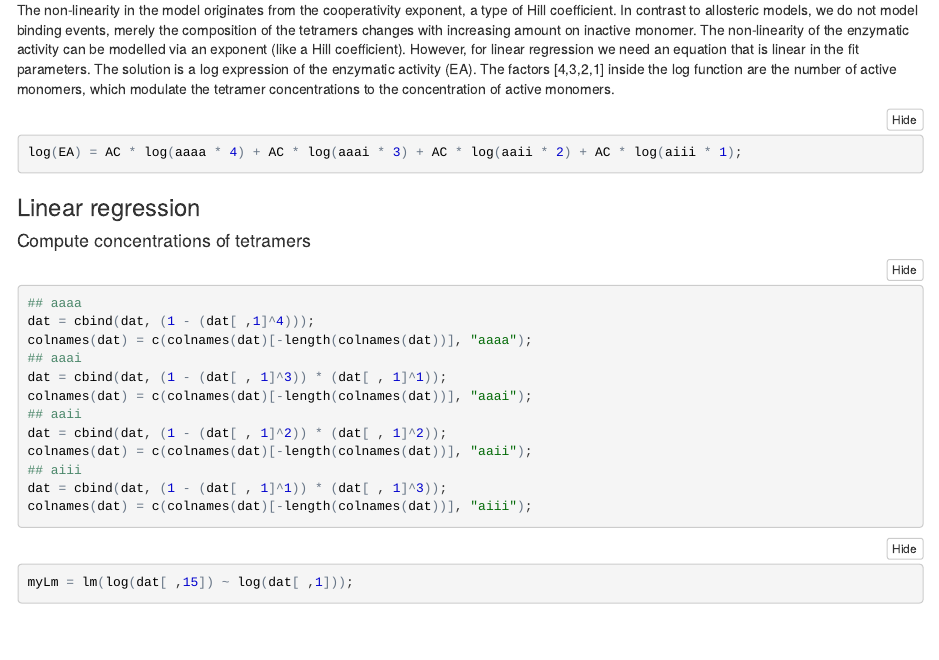
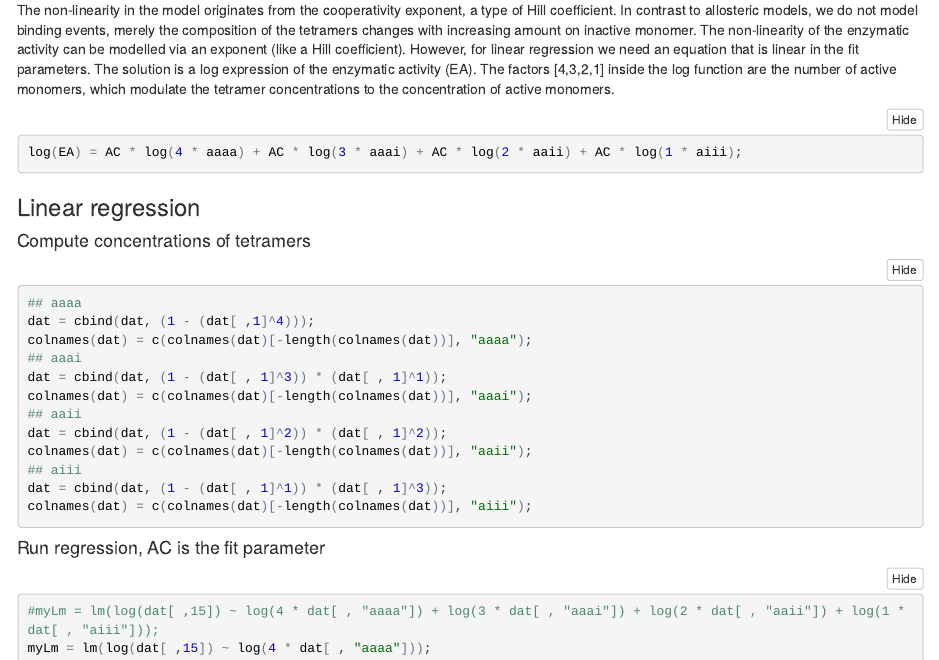
Before and after one commit to jkleinj/allosteric_mixtures, an R Markdown document (mix_combn.Rmd): the page in a window 1100 px wide, from 3580 px down. The pictures show the output file mix_combn.nb.html that the author committed with the source, opened offline.

Commit message:
correction in concentrations

````diff
--- a/mix_combn.Rmd
+++ b/mix_combn.Rmd
@@ -143,7 +143,7 @@ The solution is a log expression of the enzymatic activity (EA).
 The factors [4,3,2,1] inside the log function are the number of active monomers, which modulate the tetramer concentrations
 to the concentration of active monomers.
 ```{r, eval = FALSE}
-log(EA) = AC * log(aaaa * 4) + AC * log(aaai * 3) + AC * log(aaii * 2) + AC * log(aiii * 1);
+log(EA) = AC * log(4 * aaaa) + AC * log(3 * aaai) + AC * log(2 * aaii) + AC * log(1 * aiii);
 ```
 
 ### Linear regression
@@ -163,8 +163,8 @@ dat = cbind(dat, (1 - (dat[ , 1]^1)) * (dat[ , 1]^3));
 colnames(dat) = c(colnames(dat)[-length(colnames(dat))], "aiii");
 ```
 
-
+#### Run regression, AC is the fit parameter
 ```{r}
-myLm = lm(log(dat[ ,15]) ~ log(dat[ ,1]));
-
+#myLm = lm(log(dat[ ,15]) ~ log(4 * dat[ , "aaaa"]) + log(3 * dat[ , "aaai"]) + log(2 * dat[ , "aaii"]) + log(1 * dat[ , "aiii"]));
+myLm = lm(log(dat[ ,15]) ~ log(4 * dat[ , "aaaa"]));
 ```
````
Also changed, not shown: mix_combn.nb.html.
